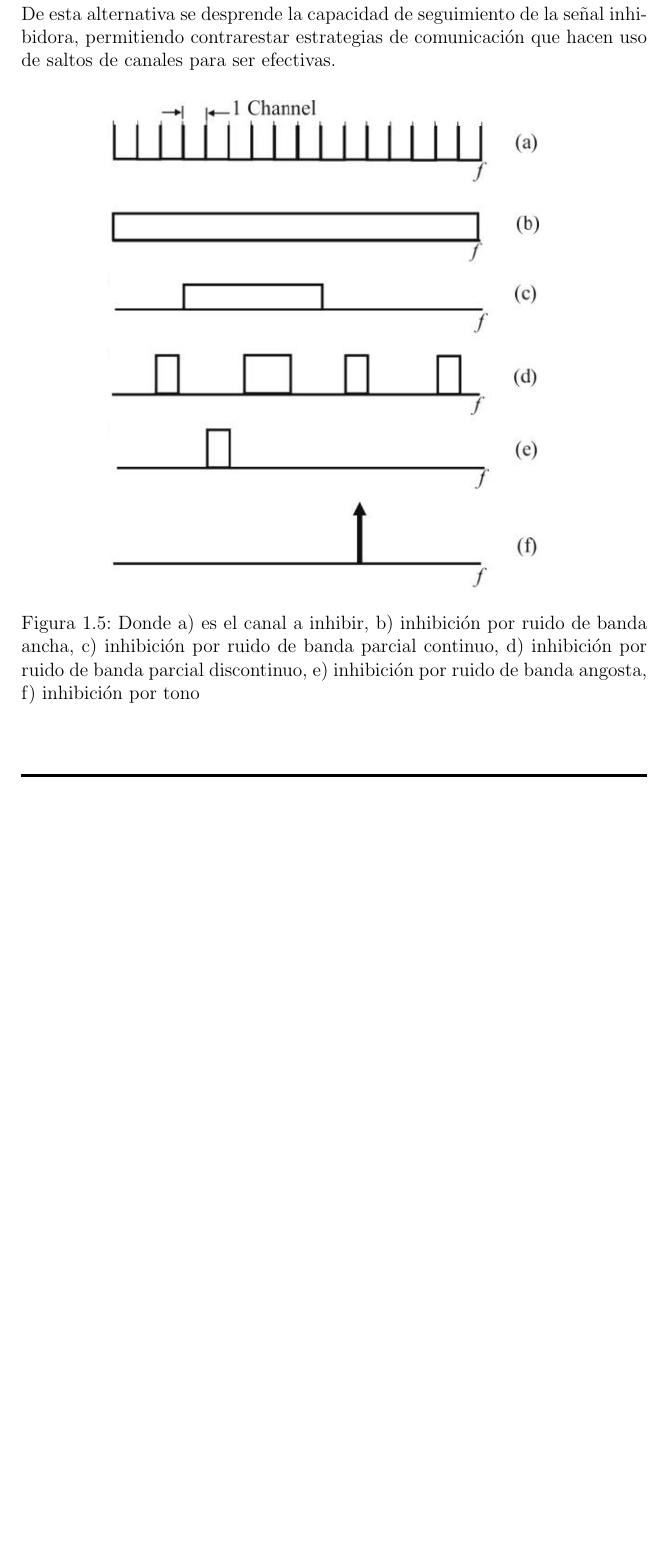
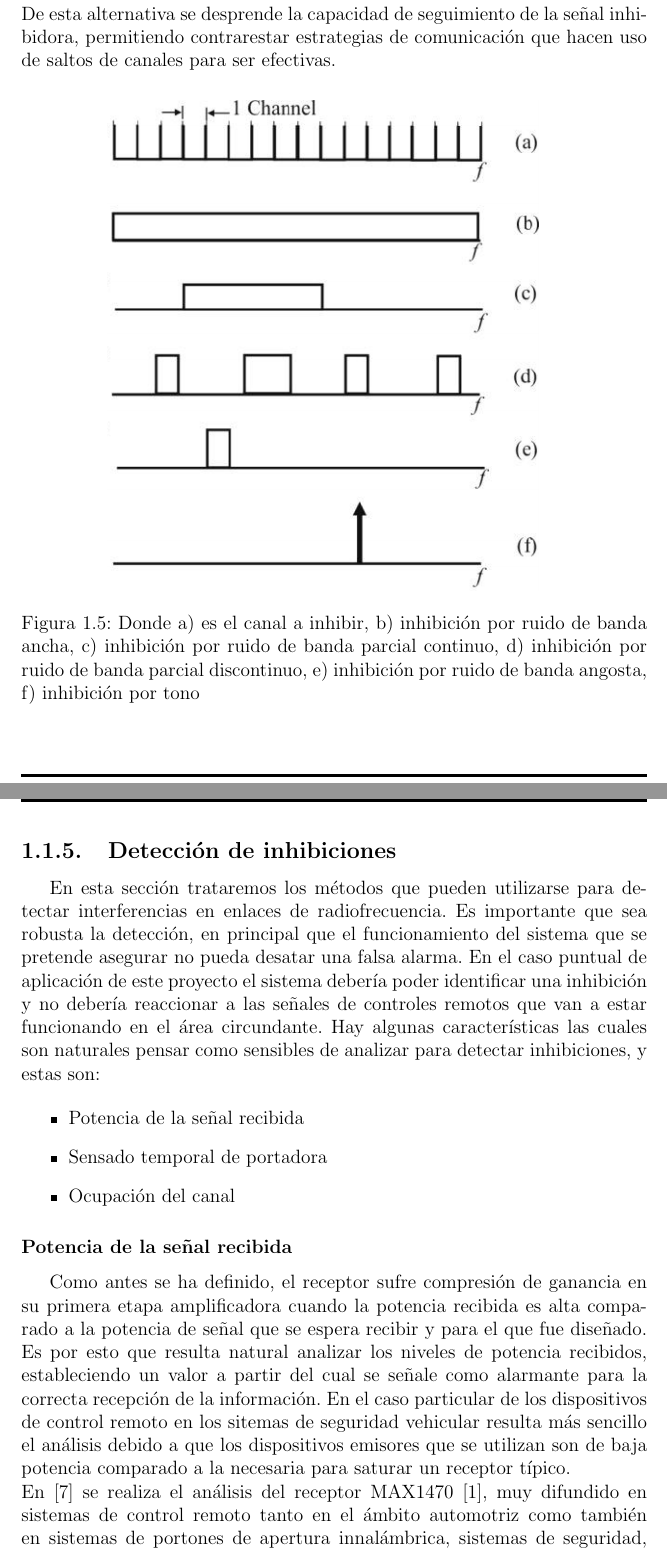
Before and after one commit to altagracience/proyecto-final, a LaTeX document (Latex/ProyectoFinal.tex): part of page 16 of 17 before the commit and two parts of pages 16 and 17 of 18 after it, the two joined at a grey line, cut so that both start at the same text, the shorter picture padded with empty space. Compiled offline with pdfLaTeX.

Commit message:
avance en detecciones de inhibiciones

```diff
--- a/Latex/ProyectoFinal.tex
+++ b/Latex/ProyectoFinal.tex
@@ -7,6 +7,7 @@
 \usepackage[utf8]{inputenc}
 \usepackage{subfigure}
 \usepackage{todonotes}
+\usepackage{hyperref}
 
 
 \pagestyle{myheadings}
@@ -326,3 +327,27 @@ hacen uso de saltos de canales para ser efectivas.
 \end{figure}
 
 
+\subsection{Detección de inhibiciones}
+
+En esta sección trataremos los métodos que pueden utilizarse para detectar interferencias en enlaces de radiofrecuencia. Es importante que
+sea robusta la detección, en principal que el funcionamiento del sistema que se pretende asegurar no pueda desatar una falsa alarma. En el caso
+puntual de aplicación de este proyecto el sistema debería poder identificar una inhibición y no debería reaccionar a las señales de controles
+remotos que van a estar funcionando en el área circundante.
+Hay algunas características las cuales son naturales pensar como sensibles de analizar para detectar inhibiciones, y estas son:
+
+\begin{itemize}
+    \item Potencia de la señal recibida
+    \item Sensado temporal de portadora
+    \item Ocupación del canal
+
+\end{itemize}
+
+\subsubsection{Potencia de la señal recibida}
+
+Como antes se ha definido, el receptor sufre compresión de ganancia en su primera etapa amplificadora cuando la potencia recibida es alta
+comparado a la potencia de señal que se espera recibir y para el que fue diseñado. Es por esto que resulta natural analizar los niveles de
+potencia recibidos, estableciendo un valor a partir del cual se señale como alarmante para la correcta recepción de la información.
+En el caso particular de los dispositivos de control remoto en los sitemas de seguridad vehicular resulta más sencillo el análisis
+debido a que los dispositivos emisores que se utilizan son de baja potencia comparado a la necesaria para saturar un receptor típico.\\
+En [7] se realiza el análisis del receptor MAX1470 [1], muy difundido en sistemas de control remoto tanto en el ámbito automotriz como también
+en sistemas de portones de apertura innalámbrica, sistemas de seguridad, sensores innalámbricos y mucho más. Este integrado es un receptor de
```
Also changed, not shown: Latex/compresion_max.png (added), Latex/ProyectoFinal.tex (23 more changed lines), 9 other files.
